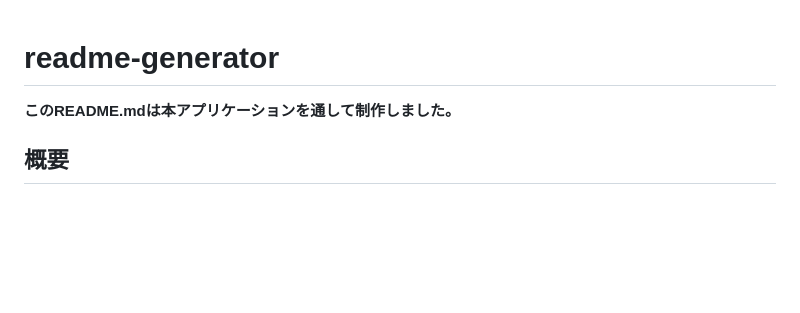
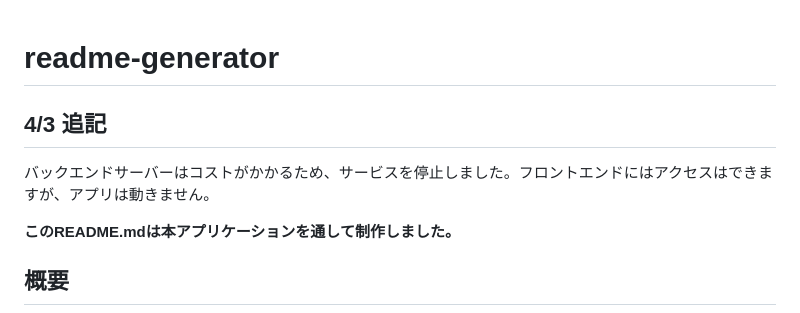
Before and after one commit to Takuya0202/readme-generator, a Markdown page: README.md, the part around the change. Rendered like a GitHub page; blank space fills up the shorter version.

Commit message:
Update README with backend server status
Added a note about the backend server being stopped due to cost, indicating that the frontend is still accessible but the app is non-functional.

```diff
--- a/README.md
+++ b/README.md
@@ -1,4 +1,8 @@
 # readme-generator
+
+## 4/3 追記
+バックエンドサーバーはコストがかかるため、サービスを停止しました。フロントエンドにはアクセスはできますが、アプリは動きません。
+
  **このREADME.mdは本アプリケーションを通して制作しました。**
 ## 概要
 readme-generatorは、エンジニアがプロダクトの魅力を効果的に伝えるためのREADME.md作成を強力にサポートするアプリケーションです。Markdown形式での記述やプロジェクト情報の言語化に苦労し、README.mdの作成を諦めてしまうケースを解決するため、AIエージェントの力を活用して簡単に高品質なREADME.mdを生成できるソリューションを提供します。
```
